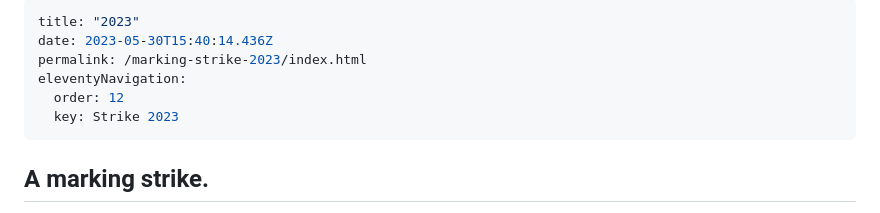
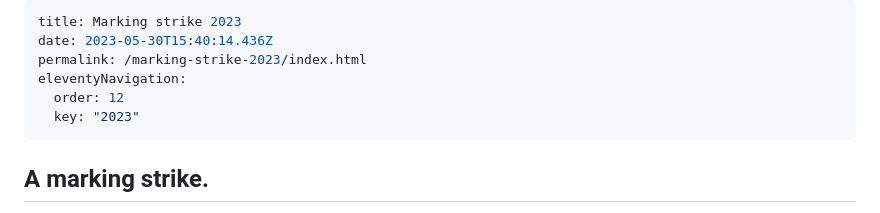
Before and after one commit to ElmarJ/casual-uva.nl, a Markdown page: pages/marking-strike-2023.md, the part around the change. Rendered like a GitHub page.

Commit message:
Update Page “marking-strike-2023”

```diff
--- a/pages/marking-strike-2023.md
+++ b/pages/marking-strike-2023.md
@@ -1,10 +1,10 @@
 ---
-title: "2023"
+title: Marking strike 2023
 date: 2023-05-30T15:40:14.436Z
 permalink: /marking-strike-2023/index.html
 eleventyNavigation:
   order: 12
-  key: Strike 2023
+  key: "2023"
 ---
 ## A marking strike.
 
```
